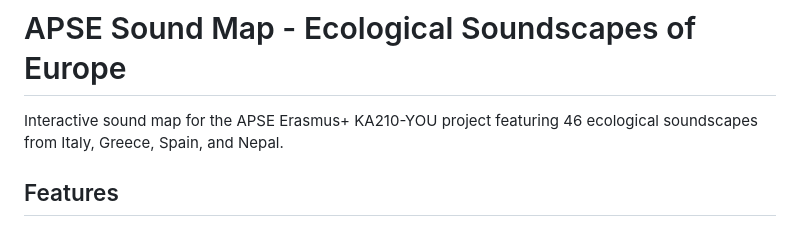
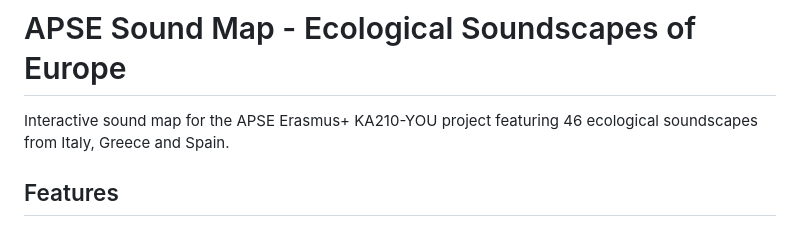
Before and after one commit to ApseProjectEU/soundmap, a Markdown page: README.md, the part around the change. Rendered like a GitHub page.

```diff
--- a/README.md
+++ b/README.md
@@ -1,6 +1,6 @@
 # APSE Sound Map - Ecological Soundscapes of Europe
 
-Interactive sound map for the APSE Erasmus+ KA210-YOU project featuring 46 ecological soundscapes from Italy, Greece, Spain, and Nepal.
+Interactive sound map for the APSE Erasmus+ KA210-YOU project featuring 46 ecological soundscapes from Italy, Greece and Spain.
 
 ## Features
 
```
